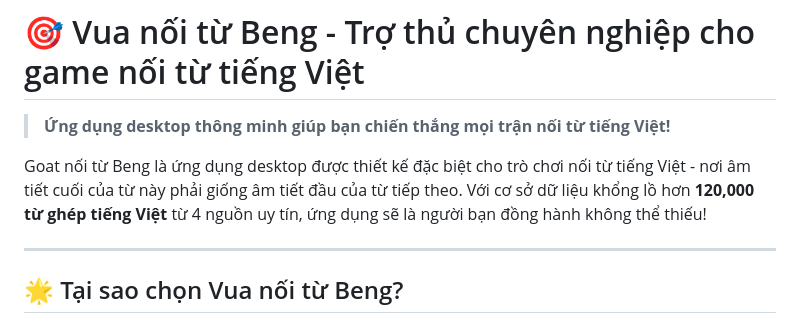
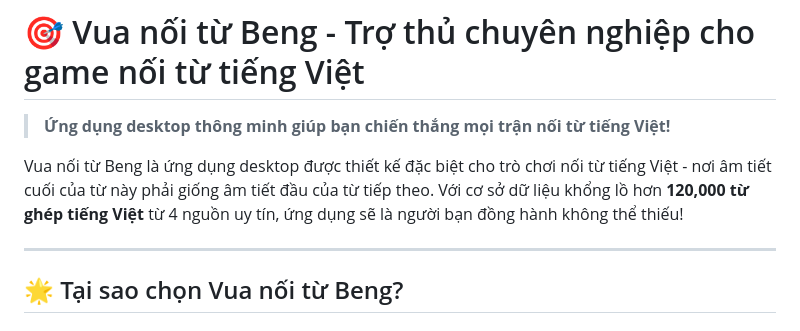
Before and after one commit to nguongthienTieu/tool-vua-noi-tu, a Markdown page: README.md, the part around the change. Drawn GitHub-style.

```diff
--- a/README.md
+++ b/README.md
@@ -2,7 +2,7 @@
 
 > **Ứng dụng desktop thông minh giúp bạn chiến thắng mọi trận nối từ tiếng Việt!**
 
-Goat nối từ Beng là ứng dụng desktop được thiết kế đặc biệt cho trò chơi nối từ tiếng Việt - nơi âm tiết cuối của từ này phải giống âm tiết đầu của từ tiếp theo. Với cơ sở dữ liệu khổng lồ hơn **120,000 từ ghép tiếng Việt** từ 4 nguồn uy tín, ứng dụng sẽ là người bạn đồng hành không thể thiếu!
+Vua nối từ Beng là ứng dụng desktop được thiết kế đặc biệt cho trò chơi nối từ tiếng Việt - nơi âm tiết cuối của từ này phải giống âm tiết đầu của từ tiếp theo. Với cơ sở dữ liệu khổng lồ hơn **120,000 từ ghép tiếng Việt** từ 4 nguồn uy tín, ứng dụng sẽ là người bạn đồng hành không thể thiếu!
 
 ---
 
```
